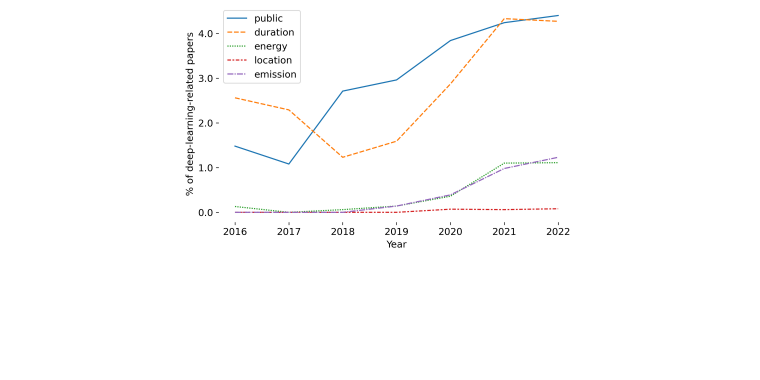
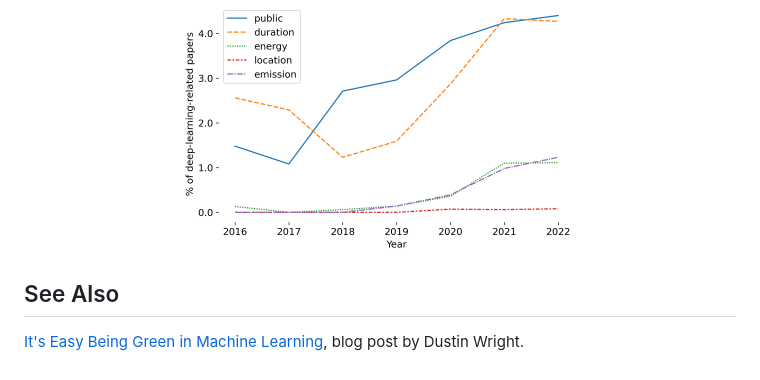
Before and after one commit to danielhers/climate-awareness-nlp, a Markdown page: README.md, the part around the change. Rendered like a GitHub page; blank space fills up the shorter version.

```diff
--- a/README.md
+++ b/README.md
@@ -63,3 +63,6 @@ The following figure from the paper visualizes the development of proportions of
 <p align="center">
 <img src="survey_proportions.png" width="400">
 </p>
+
+## See Also
+[It's Easy Being Green in Machine Learning](https://dustinwright.substack.com/p/its-easy-being-green-in-machine-learning?publication_id=1395146&post_id=115560251), blog post by Dustin Wright.
```
